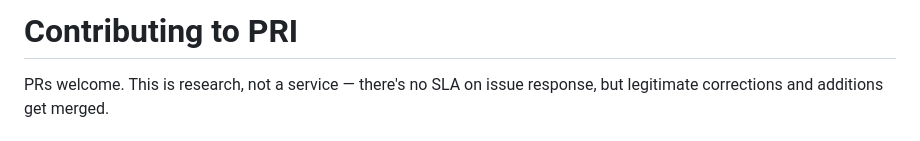
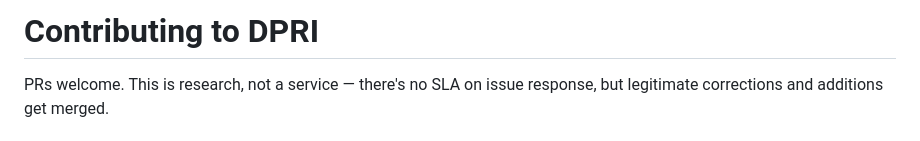
Before and after one commit to gopikannappan/DeFi-PRI, a Markdown page: CONTRIBUTING.md, the part around the change. Rendered like a GitHub page.

```diff
--- a/CONTRIBUTING.md
+++ b/CONTRIBUTING.md
@@ -1,4 +1,4 @@
-# Contributing to PRI
+# Contributing to DPRI
 
 PRs welcome. This is research, not a service — there's no SLA on issue response, but legitimate corrections and additions get merged.
 
```
Also changed, not shown: README.md (+11 -3 lines), methodology/scoring-v0.1.md (+1 -1 lines), assets/dpri-social-preview.png (added), 10 other files.
